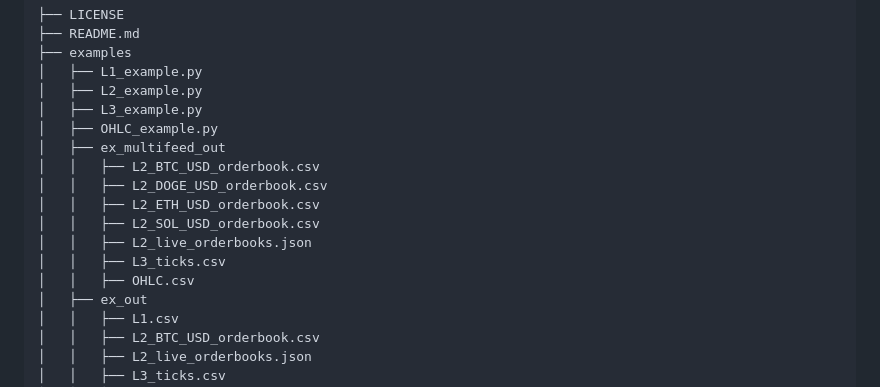
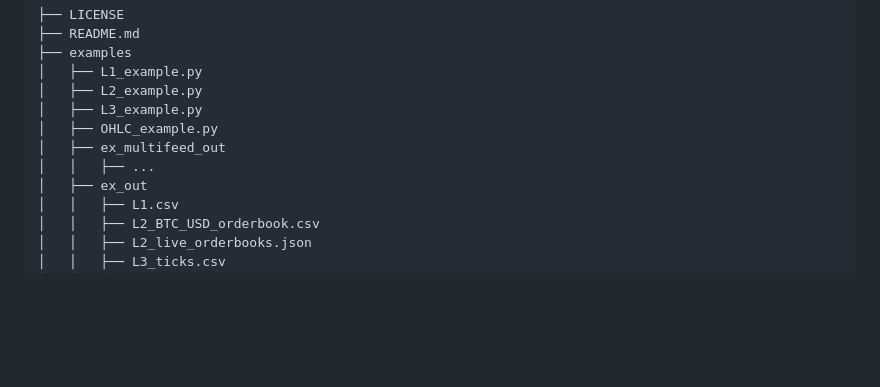
Before and after one commit to r2stanton/kracked, a Markdown page: README.md, the part around the change. Drawn GitHub-style; blank space fills up the shorter version.

Commit message:
tst token

```diff
--- a/README.md
+++ b/README.md
@@ -71,13 +71,7 @@ sufficiently well generalized to different data sources.
 │   ├── L3_example.py
 │   ├── OHLC_example.py
 │   ├── ex_multifeed_out
-│   │   ├── L2_BTC_USD_orderbook.csv
-│   │   ├── L2_DOGE_USD_orderbook.csv
-│   │   ├── L2_ETH_USD_orderbook.csv
-│   │   ├── L2_SOL_USD_orderbook.csv
-│   │   ├── L2_live_orderbooks.json
-│   │   ├── L3_ticks.csv
-│   │   ├── OHLC.csv
+│   │   ├── ...
 │   ├── ex_out
 │   │   ├── L1.csv
 │   │   ├── L2_BTC_USD_orderbook.csv
```
